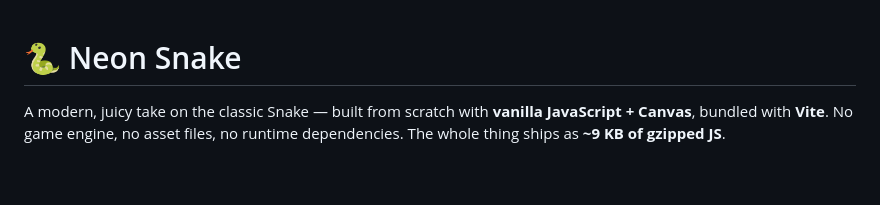
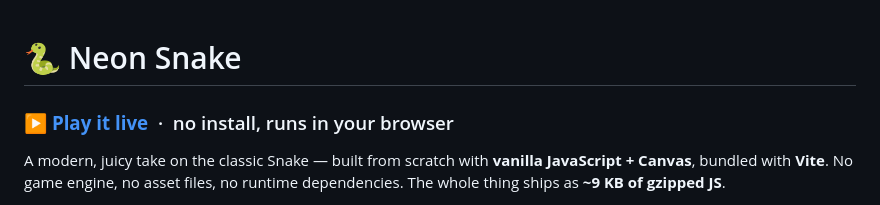
Before and after one commit to leogiacovelli/neon-snake, a Markdown page: README.md, the part around one of its changes. Drawn GitHub-style; blank space fills up the shorter version.

Commit message:
docs: add prominent "Play it live" link and badge to README
Co-Authored-By: Claude Opus 4.8 <noreply@anthropic.com>

```diff
--- a/README.md
+++ b/README.md
@@ -1,3 +1,5 @@
 # 🐍 Neon Snake
 
+### ▶️ [**Play it live**](https://leogiacovelli.github.io/neon-snake/) &nbsp;·&nbsp; no install, runs in your browser
+
 A modern, juicy take on the classic Snake — built from scratch with **vanilla JavaScript + Canvas**, bundled with **Vite**. No game engine, no asset files, no runtime dependencies. The whole thing ships as **~9 KB of gzipped JS**.
```
Also changed, not shown: other parts of README.md (+2 -0 lines).
